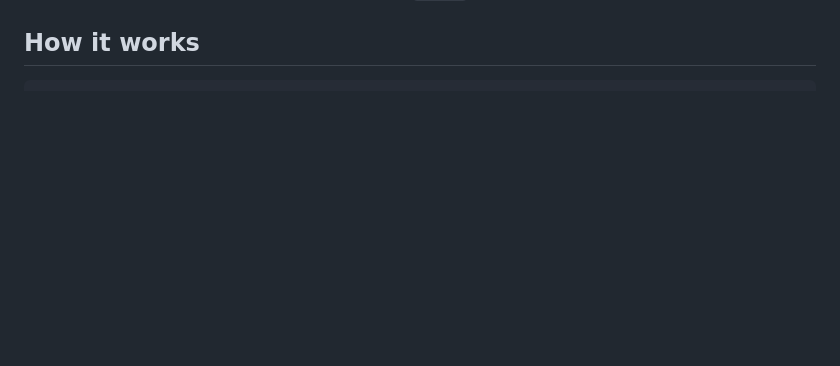
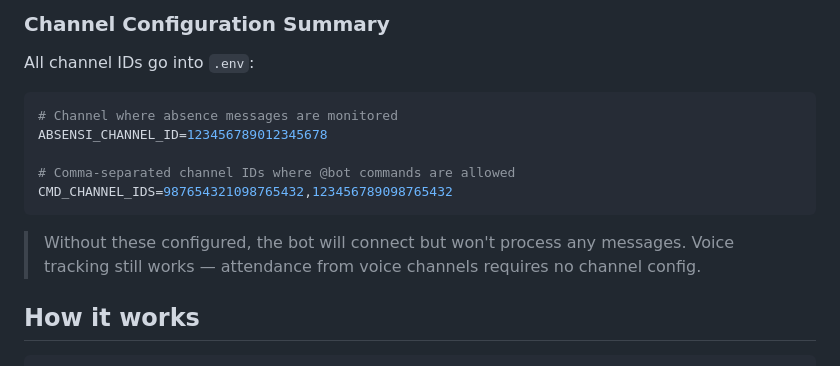
Before and after one commit to thmssm/Simple-Discord-based-HRIS, a Markdown page: README.md, the part around one of its changes. Rendered like a GitHub page; blank space fills up the shorter version.

Commit message:
docs: add Discord server setup guide with channel best practices

````diff
--- a/README.md
+++ b/README.md
@@ -51,3 +109,16 @@ The bot also understands **conversations** in your absence channel — it can te
+### Channel Configuration Summary
+
+All channel IDs go into `.env`:
+
+```ini
+# Channel where absence messages are monitored
+ABSENSI_CHANNEL_ID=123456789012345678
+
+# Comma-separated channel IDs where @bot commands are allowed
+CMD_CHANNEL_IDS=987654321098765432,123456789098765432
+```
+
+> Without these configured, the bot will connect but won't process any messages. Voice tracking still works — attendance from voice channels requires no channel config.
 
 ## How it works
 
````
Also changed, not shown: other parts of README.md (+58 -0 lines).
